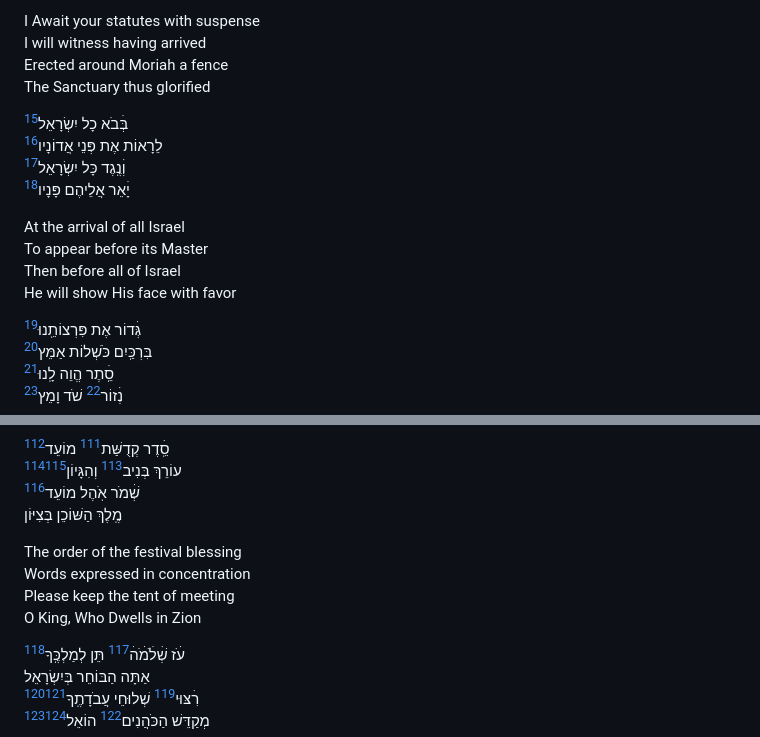
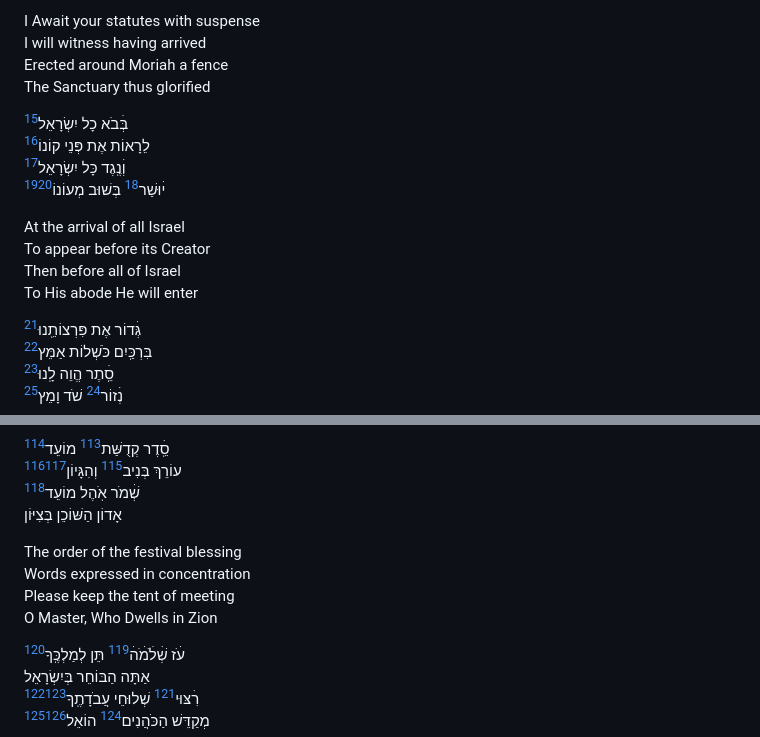
Before and after one commit to jkstrauss/bsy, a Markdown page: hakhel/hakhel.md, 2 parts joined by grey strips. Rendered like a GitHub page.

Commit message:
Remove duplicates
 - unduplicate מלך
 - unduplicate אדון
 - unduplicate פנים

```diff
--- a/hakhel/hakhel.md
+++ b/hakhel/hakhel.md
@@ -15,14 +15,14 @@ Erected around Moriah a fence\
 The Sanctuary thus glorified
 
 בְּׄבֹא כָל יִשְׂרָאֵל[^2.1]\
-לֵרָאוֹת אֶת פְּנֵי אֲדוֹנָיו[^2.2]\
+לֵרָאוֹת אֶת פְּנֵי קוֹנוֹ[^2.2]\
 וְׄנֶֽגֶד כָּל יִשְׂרָאֵל[^2.3]\
-יָׄאֵר אֲלֵיהֶם פָּנָיו[^2.4]
+יׄוּשַׁר[^2.4.1] בְּשׁוּב מְעוֹנוֹ[^2.4.3][^2.4]
 
 At the arrival of all Israel\
-To appear before its Master\
+To appear before its Creator\
 Then before all of Israel\
-He will show His face with favor
+To His abode He will enter
 
 גְּׄדוֹר אֶת פִּרְצוֹתֵֽנוּ[^3.1]\
 בִּרְכַּֽיִם כֹּשְׁלוֹת אַמֵּץ[^3.2]\
@@ -147,12 +147,12 @@ The thanksgiving prayer he blesses
 סֵֽׄדֶר קְדֻשַּׁת[^15.1.2] מוֹעֵד[^15.1]\
 עוֹרֵךְ בְּנִיב[^15.2.2] וְהִגָּיוֹן[^15.2.3][^15.2]\
 שְׁׄמֹר אֹֽהֶל מוֹעֵד[^15.3.2-3]\
-מֶֽלֶךְ הַשּׁוֹכֵן בְּצִיּוֹן
+אָדוֹן הַשּׁוֹכֵן בְּצִיּוֹן
 
 The order of the festival blessing\
 Words expressed in concentration\
 Please keep the tent of meeting\
-O King, Who Dwells in Zion
+O Master, Who Dwells in Zion
 
 עֺׄז שְׁׄלֹׄמֹׄהׄ[^16.1.2] תֵּן לְמַלְכֶּֽךָ[^16.1]\
 אַתָּה הַבּוֹחֵר בְּיִשְׂרָאֵל\
```
Also changed, not shown: other parts of hakhel/hakhel.md (+3 -1 lines).
